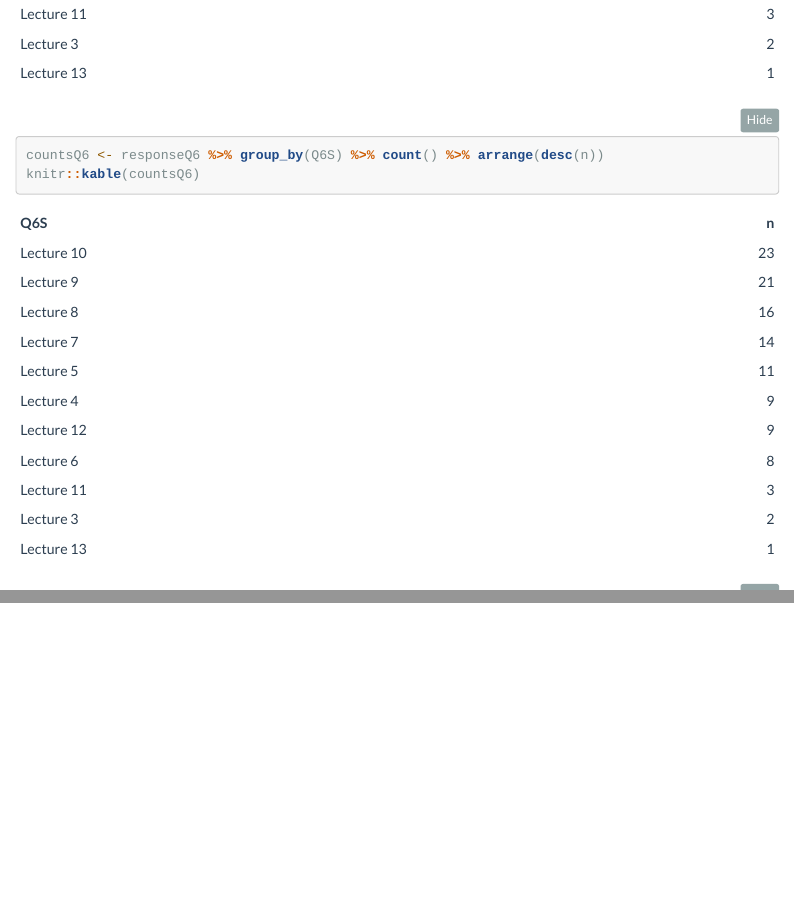
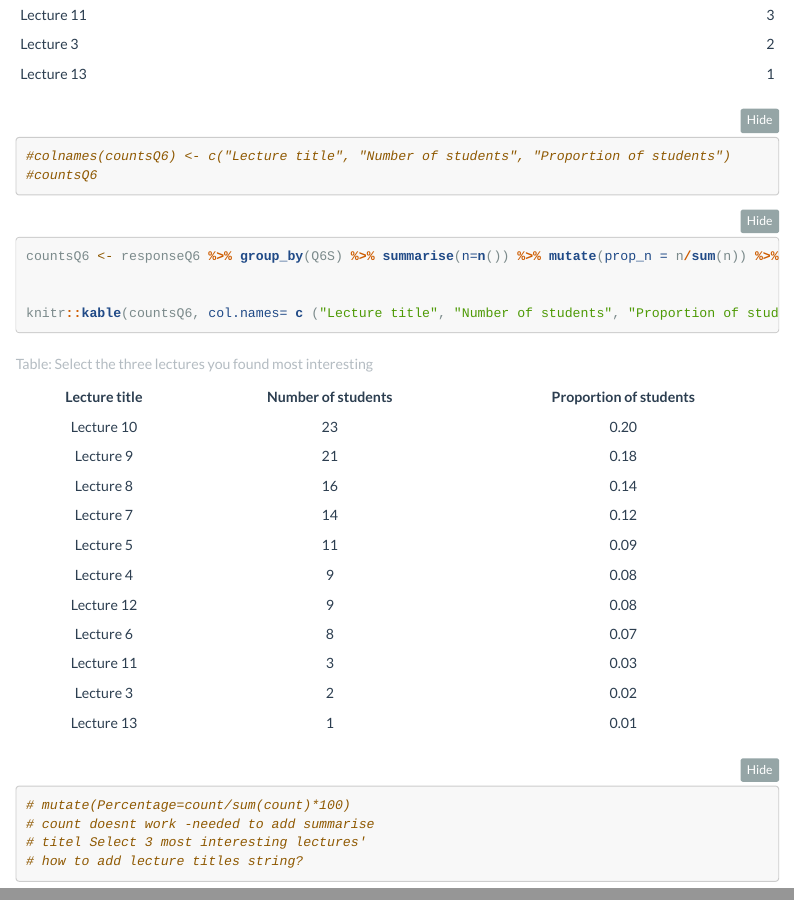
Before and after one commit to mjcrowe300/DDUH_Lit, an R Markdown document (notebooks/FSN3.4_qualtrics.Rmd): the page in a window 1100 px wide, from 8290 px down before the commit and from 8210 px down after it, so that both start at the same text, and a second part further down, joined at a grey line. Rendered offline with R 4.5, knitr and Pandoc, with nearby package versions; folded parts are opened; menus at the side of the page are left out.

Commit message:
code Q6 table

````diff
--- a/notebooks/FSN3.4_qualtrics.Rmd
+++ b/notebooks/FSN3.4_qualtrics.Rmd
@@ -65,12 +65,6 @@ str(responseDf)
 head(responseDf)
 ```
 
-```{r}
-# Q6
-
-
-
-```
 
 
 ```{r}
@@ -225,8 +219,22 @@ kable(countsQ6)
 
 
 ```{r}
-countsQ6 <- responseQ6 %>% group_by(Q6S) %>% count() %>% arrange(desc(n))
-knitr::kable(countsQ6)
+
+#colnames(countsQ6) <- c("Lecture title", "Number of students", "Proportion of students")
+#countsQ6
+```
+
+
+```{r}
+countsQ6 <- responseQ6 %>% group_by(Q6S) %>% summarise(n=n()) %>% mutate(prop_n = n/sum(n)) %>% arrange(desc(n))
+
+
+knitr::kable(countsQ6, col.names= c ("Lecture title", "Number of students", "Proportion of students"), align = "c", digits=2,caption = "Table: Select the three lectures you found most interesting")
+
+
 # mutate(Percentage=count/sum(count)*100)
+# count doesnt work -needed to add summarise
+# titel Select 3 most interesting lectures'
+# how to add lecture titles string?
 
 ```
````
